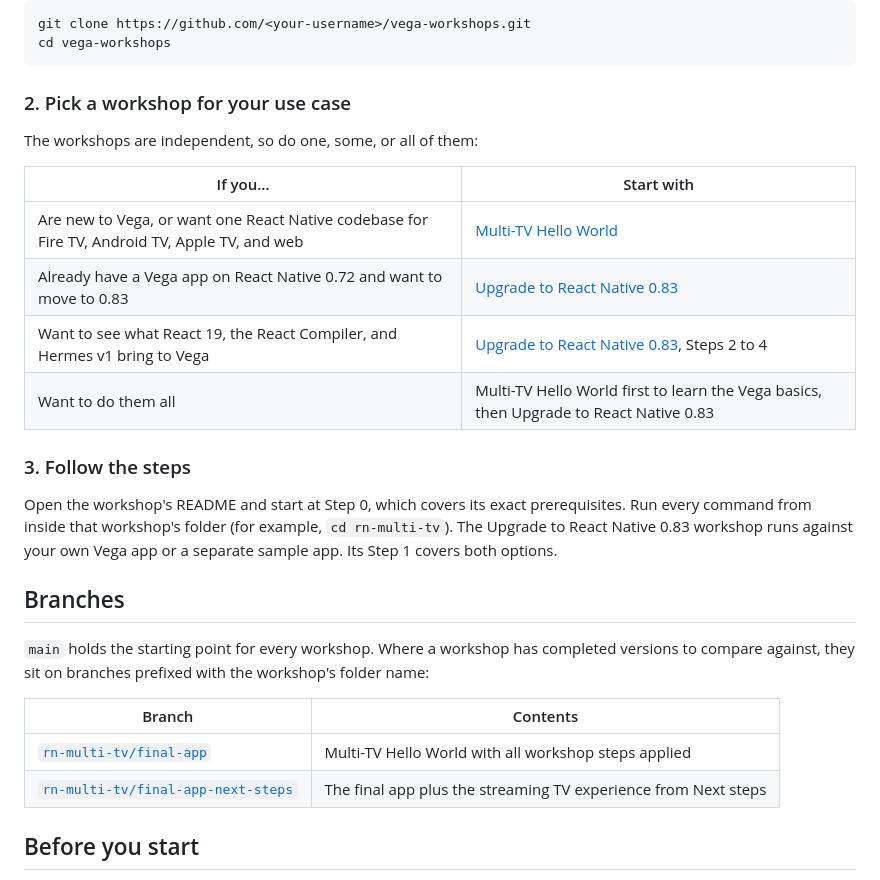
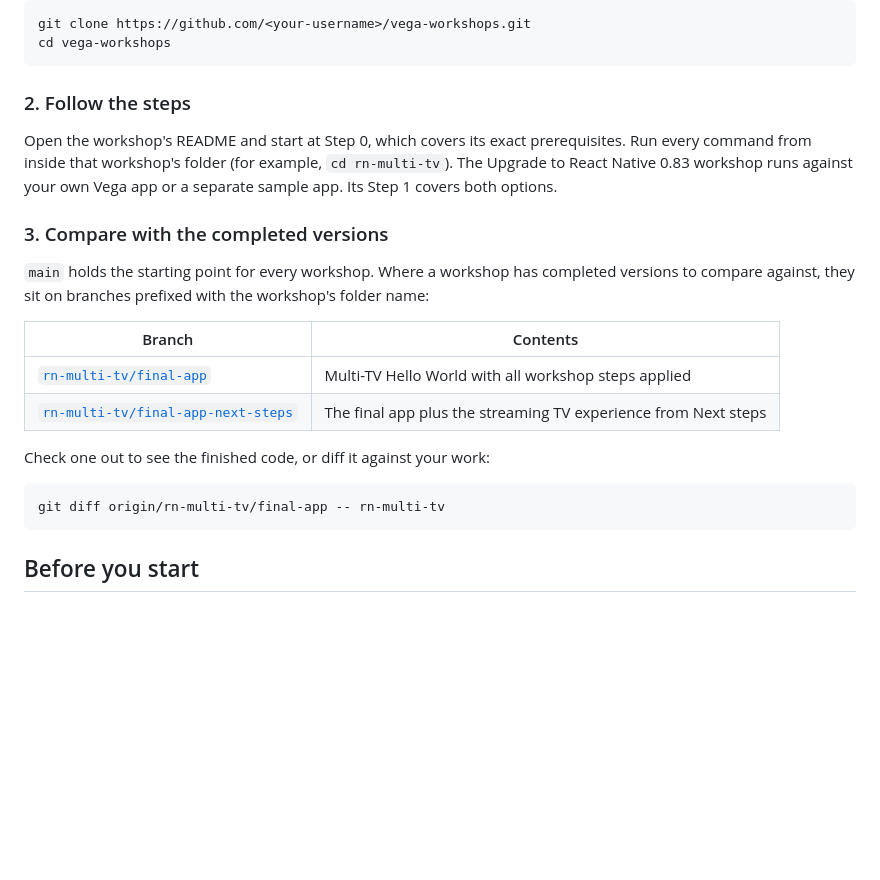
Before and after one commit to AmazonAppDev/vega-workshops, a Markdown page: README.md, the part around the change. GitHub-like rendering; blank space fills up the shorter version.

Commit message:
Simplify How to use section and fold in branch guide

````diff
--- a/README.md
+++ b/README.md
@@ -29,22 +29,11 @@ git clone https://github.com/<your-username>/vega-workshops.git
 cd vega-workshops
 ```
 
-### 2. Pick a workshop for your use case
-
-The workshops are independent, so do one, some, or all of them:
-
-| If you... | Start with |
-|---|---|
-| Are new to Vega, or want one React Native codebase for Fire TV, Android TV, Apple TV, and web | [Multi-TV Hello World](./rn-multi-tv/) |
-| Already have a Vega app on React Native 0.72 and want to move to 0.83 | [Upgrade to React Native 0.83](./rn-0.83-upgrade/) |
-| Want to see what React 19, the React Compiler, and Hermes v1 bring to Vega | [Upgrade to React Native 0.83](./rn-0.83-upgrade/), Steps 2 to 4 |
-| Want to do them all | Multi-TV Hello World first to learn the Vega basics, then Upgrade to React Native 0.83 |
-
-### 3. Follow the steps
+### 2. Follow the steps
 
 Open the workshop's README and start at Step 0, which covers its exact prerequisites. Run every command from inside that workshop's folder (for example, `cd rn-multi-tv`). The Upgrade to React Native 0.83 workshop runs against your own Vega app or a separate sample app. Its Step 1 covers both options.
 
-## Branches
+### 3. Compare with the completed versions
 
 `main` holds the starting point for every workshop. Where a workshop has completed versions to compare against, they sit on branches prefixed with the workshop's folder name:
 
@@ -52,6 +41,12 @@ Open the workshop's README and start at Step 0, which covers its exact prerequis
 |---|---|
 | [`rn-multi-tv/final-app`](https://github.com/AmazonAppDev/vega-workshops/tree/rn-multi-tv/final-app) | Multi-TV Hello World with all workshop steps applied |
 | [`rn-multi-tv/final-app-next-steps`](https://github.com/AmazonAppDev/vega-workshops/tree/rn-multi-tv/final-app-next-steps) | The final app plus the streaming TV experience from Next steps |
+
+Check one out to see the finished code, or diff it against your work:
+
+```bash
+git diff origin/rn-multi-tv/final-app -- rn-multi-tv
+```
 
 ## Before you start
 
````
